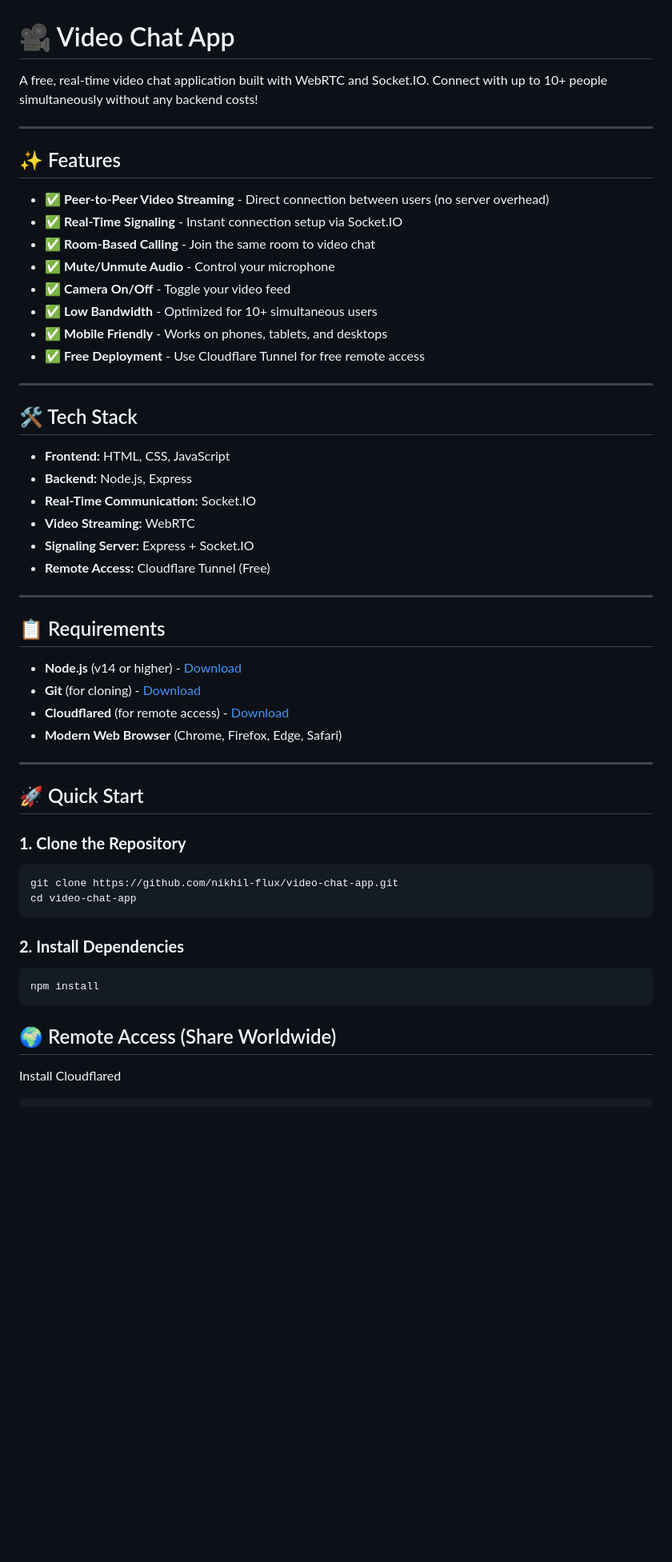
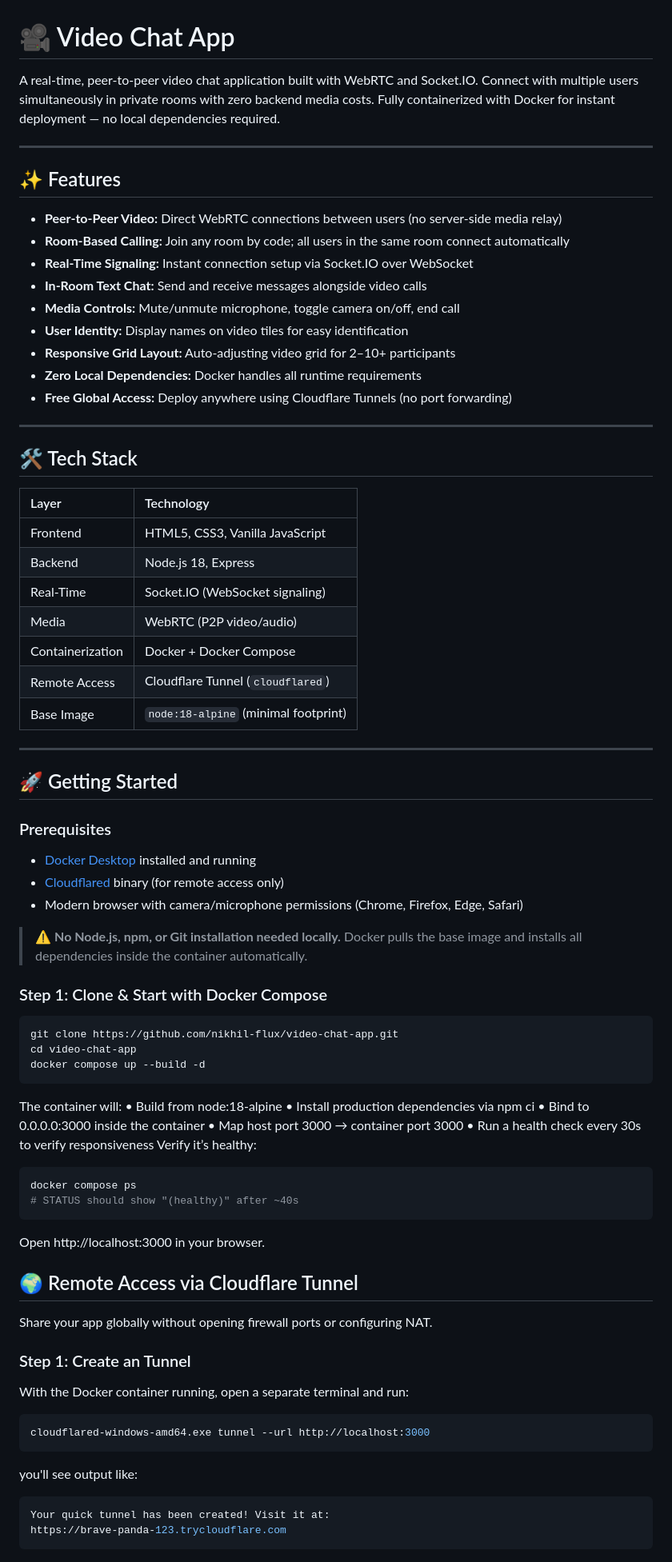
Before and after one commit to nikhil-flux/video-chat-app, a Markdown page: README.md, the part around one of its changes. Shown at 80% size. Rendered like a GitHub page; blank space fills up the shorter version.

````diff
--- a/README.md
+++ b/README.md
@@ -1,54 +1,80 @@
 # 🎥 Video Chat App
 
-A free, real-time video chat application built with WebRTC and Socket.IO. Connect with up to 10+ people simultaneously without any backend costs!
+A real-time, peer-to-peer video chat application built with WebRTC and Socket.IO. Connect with multiple users simultaneously in private rooms with zero backend media costs. Fully containerized with Docker for instant deployment — no local dependencies required.
 
 ---
 
 ## ✨ Features
 
-- ✅ **Peer-to-Peer Video Streaming** - Direct connection between users (no server overhead)
-- ✅ **Real-Time Signaling** - Instant connection setup via Socket.IO
-- ✅ **Room-Based Calling** - Join the same room to video chat
-- ✅ **Mute/Unmute Audio** - Control your microphone
-- ✅ **Camera On/Off** - Toggle your video feed
-- ✅ **Low Bandwidth** - Optimized for 10+ simultaneous users
-- ✅ **Mobile Friendly** - Works on phones, tablets, and desktops
-- ✅ **Free Deployment** - Use Cloudflare Tunnel for free remote access
+-   **Peer-to-Peer Video:** Direct WebRTC connections between users (no server-side media relay)
+-   **Room-Based Calling:** Join any room by code; all users in the same room connect automatically
+-   **Real-Time Signaling:** Instant connection setup via Socket.IO over WebSocket
+-   **In-Room Text Chat:** Send and receive messages alongside video calls
+-   **Media Controls:** Mute/unmute microphone, toggle camera on/off, end call
+-   **User Identity:** Display names on video tiles for easy identification
+-   **Responsive Grid Layout:** Auto-adjusting video grid for 2–10+ participants
+-   **Zero Local Dependencies:** Docker handles all runtime requirements
+-   **Free Global Access:** Deploy anywhere using Cloudflare Tunnels (no port forwarding)
 
 ---
 
 ## 🛠️ Tech Stack
 
-- **Frontend:** HTML, CSS, JavaScript
-- **Backend:** Node.js, Express
-- **Real-Time Communication:** Socket.IO
-- **Video Streaming:** WebRTC
-- **Signaling Server:** Express + Socket.IO
-- **Remote Access:** Cloudflare Tunnel (Free)
+| Layer | Technology |
+| :--- | :--- |
+| Frontend | HTML5, CSS3, Vanilla JavaScript |
+| Backend | Node.js 18, Express |
+| Real-Time | Socket.IO (WebSocket signaling) |
+| Media | WebRTC (P2P video/audio) |
+| Containerization | Docker + Docker Compose |
+| Remote Access | Cloudflare Tunnel (`cloudflared`) |
+| Base Image | `node:18-alpine` (minimal footprint) |
 
 ---
 
-## 📋 Requirements
+## 🚀 Getting Started
 
-- **Node.js** (v14 or higher) - [Download](https://nodejs.org/)
-- **Git** (for cloning) - [Download](https://git-scm.com/)
-- **Cloudflared** (for remote access) - [Download](https://github.com/cloudflare/cloudflared/releases)
-- **Modern Web Browser** (Chrome, Firefox, Edge, Safari)
+### Prerequisites
 
----
+-   [Docker Desktop](https://www.docker.com/products/docker-desktop/) installed and running
+-   [Cloudflared](https://github.com/cloudflare/cloudflared/releases) binary (for remote access only)
+-   Modern browser with camera/microphone permissions (Chrome, Firefox, Edge, Safari)
 
-## 🚀 Quick Start
+> ⚠️ **No Node.js, npm, or Git installation needed locally.** Docker pulls the base image and installs all dependencies inside the container automatically.
 
-### **1. Clone the Repository**
+### Step 1: Clone & Start with Docker Compose
 
-    git clone https://github.com/nikhil-flux/video-chat-app.git
-    cd video-chat-app
+```bash
+git clone https://github.com/nikhil-flux/video-chat-app.git
+cd video-chat-app
+docker compose up --build -d
+```
 
-### **2. Install Dependencies**
+The container will:
+	•	Build from  node:18-alpine
+	•	Install production dependencies via  npm ci
+	•	Bind to  0.0.0.0:3000  inside the container
+	•	Map host port  3000  → container port  3000
+	•	Run a health check every 30s to verify responsiveness
+Verify it’s healthy:
+```bash
+docker compose ps
+# STATUS should show "(healthy)" after ~40s
+```
+Open http://localhost:3000 in your browser.
 
-    npm install
+## 🌍 Remote Access via Cloudflare Tunnel
 
-## 🌍 Remote Access (Share Worldwide)
+Share your app globally without opening firewall ports or configuring NAT.
 
-Install Cloudflared
+### Step 1: Create an Tunnel
+With the Docker container running, open a separate terminal and run:
+```bash
+cloudflared-windows-amd64.exe tunnel --url http://localhost:3000
+```
+you'll see output like:
+```bash
+Your quick tunnel has been created! Visit it at:
+https://brave-panda-123.trycloudflare.com
+```
 
````
Also changed, not shown: other parts of README.md (+40 -72 lines).
